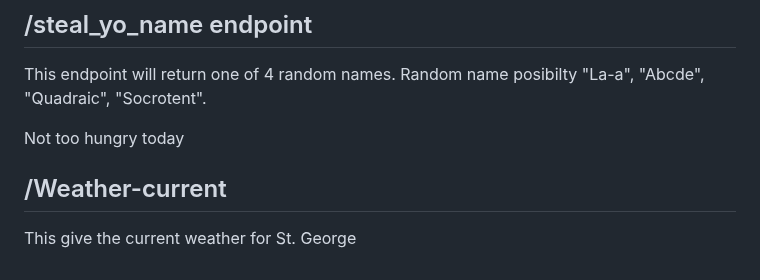
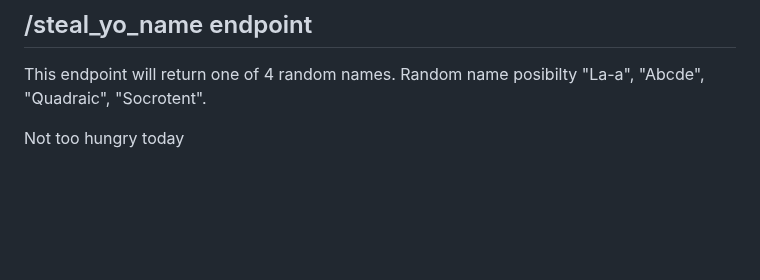
Before and after one commit to UTT-Connole/class-api-IT4200-2025-fall, a Markdown page: README.md, the part around the change. Drawn GitHub-style; blank space fills up the shorter version.

```diff
--- a/README.md
+++ b/README.md
@@ -309,6 +309,3 @@ Siiiuuu
 This endpoint will return one of 4 random names. Random name posibilty "La-a", "Abcde", "Quadraic", "Socrotent".
 
 Not too hungry today
-
-## /Weather-current
-This give the current weather for St. George
```
